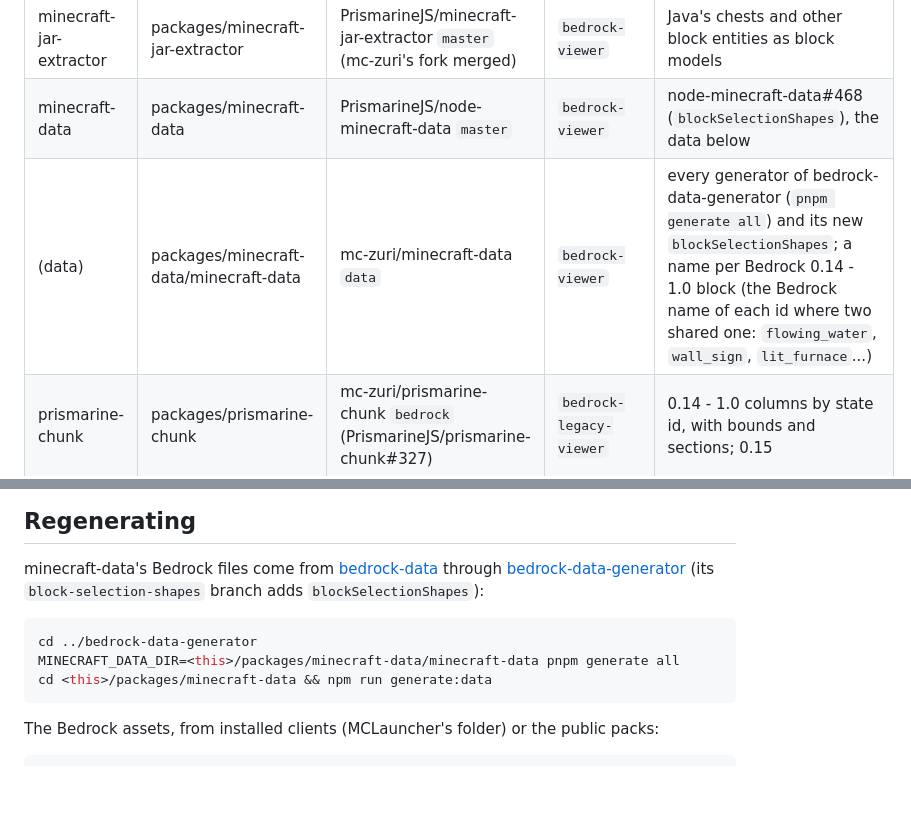
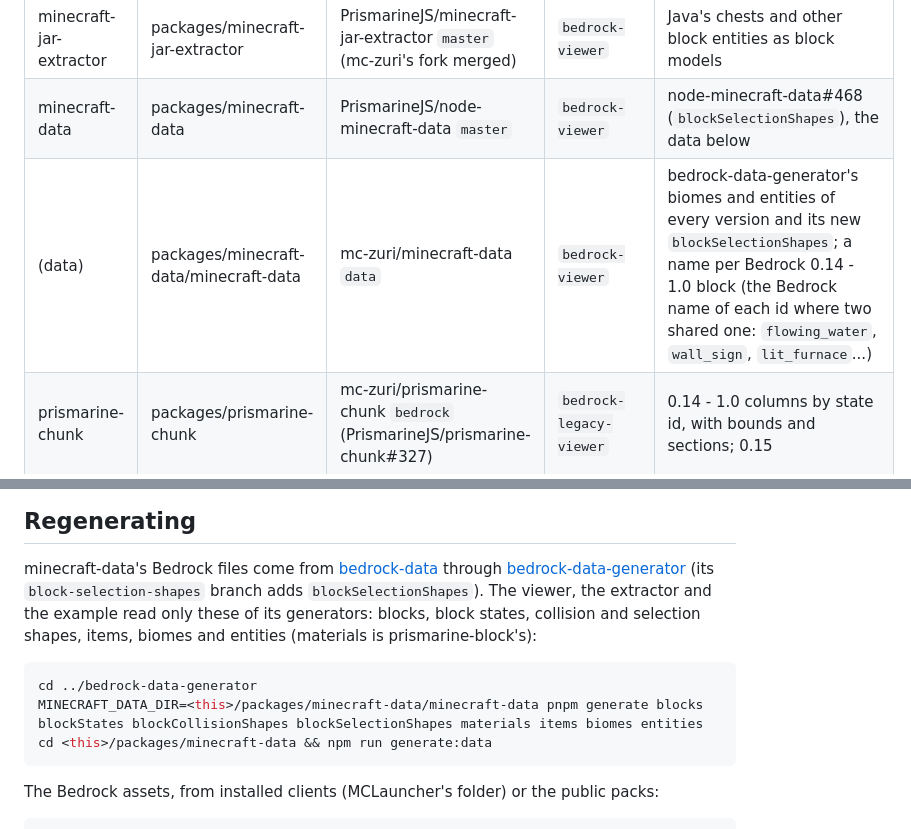
Before and after one commit to mc-zuri/bedrock-viewer, a Markdown page: README.md, 2 parts joined by grey strips. GitHub-like rendering; blank space fills up the shorter version.

Commit message:
minecraft-data: only the generators the viewer reads (blocks, states, shapes, items, biomes, entities)
Commands, sounds, loot, recipes, foods, language, particles, tints and the other files of
bedrock-data-generator's generate-all are left out: nothing in the viewer, the extractor or the
example reads them. The README names the generators to run.

````diff
--- a/README.md
+++ b/README.md
@@ -24,7 +24,7 @@ A pnpm workspace; every package resolves the others from `packages/` (`pnpm-work
 | bedrock-assets-extractor | packages/bedrock-assets-extractor | mc-zuri/bedrock-assets-extractor `main` | | the extractor |
 | minecraft-jar-extractor | packages/minecraft-jar-extractor | PrismarineJS/minecraft-jar-extractor `master` (mc-zuri's fork merged) | `bedrock-viewer` | Java's chests and other block entities as block models |
 | minecraft-data | packages/minecraft-data | PrismarineJS/node-minecraft-data `master` | `bedrock-viewer` | node-minecraft-data#468 (`blockSelectionShapes`), the data below |
-| (data) | packages/minecraft-data/minecraft-data | mc-zuri/minecraft-data `data` | `bedrock-viewer` | every generator of bedrock-data-generator (`pnpm generate all`) and its new `blockSelectionShapes`; a name per Bedrock 0.14 - 1.0 block (the Bedrock name of each id where two shared one: `flowing_water`, `wall_sign`, `lit_furnace`...) |
+| (data) | packages/minecraft-data/minecraft-data | mc-zuri/minecraft-data `data` | `bedrock-viewer` | bedrock-data-generator's biomes and entities of every version and its new `blockSelectionShapes`; a name per Bedrock 0.14 - 1.0 block (the Bedrock name of each id where two shared one: `flowing_water`, `wall_sign`, `lit_furnace`...) |
 | prismarine-chunk | packages/prismarine-chunk | mc-zuri/prismarine-chunk `bedrock` (PrismarineJS/prismarine-chunk#327) | `bedrock-legacy-viewer` | 0.14 - 1.0 columns by state id, with bounds and sections; 0.15 |
 | prismarine-registry | packages/prismarine-registry | mc-zuri/prismarine-registry `bedrock` (PrismarineJS/prismarine-registry#57) | | |
 | prismarine-block | packages/prismarine-block | Pix3lPirat3/prismarine-block `fix/hashed-runtime-metadata` (PrismarineJS/prismarine-block#129) | `bedrock-legacy-properties` | 0.14 - 1.0 blocks' properties from minecraft-data's Bedrock legacy table |
@@ -36,11 +36,12 @@ The branches named here are local: push them to forks before the submodules can
 
 minecraft-data's Bedrock files come from [bedrock-data](https://github.com/mc-zuri/bedrock-data) through
 [bedrock-data-generator](https://github.com/mc-zuri/bedrock-data-generator) (its `block-selection-shapes` branch adds
-`blockSelectionShapes`):
+`blockSelectionShapes`). The viewer, the extractor and the example read only these of its generators: blocks, block
+states, collision and selection shapes, items, biomes and entities (materials is prismarine-block's):
 
 ```sh
 cd ../bedrock-data-generator
-MINECRAFT_DATA_DIR=<this>/packages/minecraft-data/minecraft-data pnpm generate all
+MINECRAFT_DATA_DIR=<this>/packages/minecraft-data/minecraft-data pnpm generate blocks blockStates blockCollisionShapes blockSelectionShapes materials items biomes entities
 cd <this>/packages/minecraft-data && npm run generate:data
 ```
 
````
